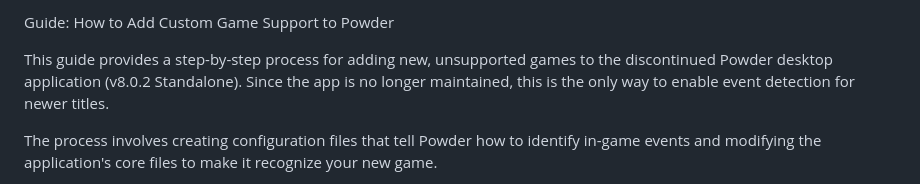
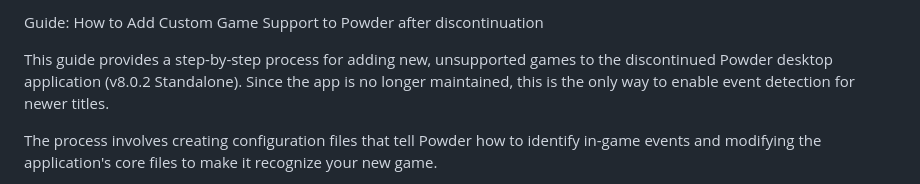
Before and after one commit to DavidSnipeZ669/Powder-custom-game-support, a Markdown page: README.md, the part around the change. GitHub-like rendering.

Commit message:
Update guide title for discontinued Powder support

```diff
--- a/README.md
+++ b/README.md
@@ -1,4 +1,4 @@
-Guide: How to Add Custom Game Support to Powder
+Guide: How to Add Custom Game Support to Powder after discontinuation
 
 
 This guide provides a step-by-step process for adding new, unsupported games to the discontinued Powder desktop application (v8.0.2 Standalone). Since the app is no longer maintained, this is the only way to enable event detection for newer titles.
```
